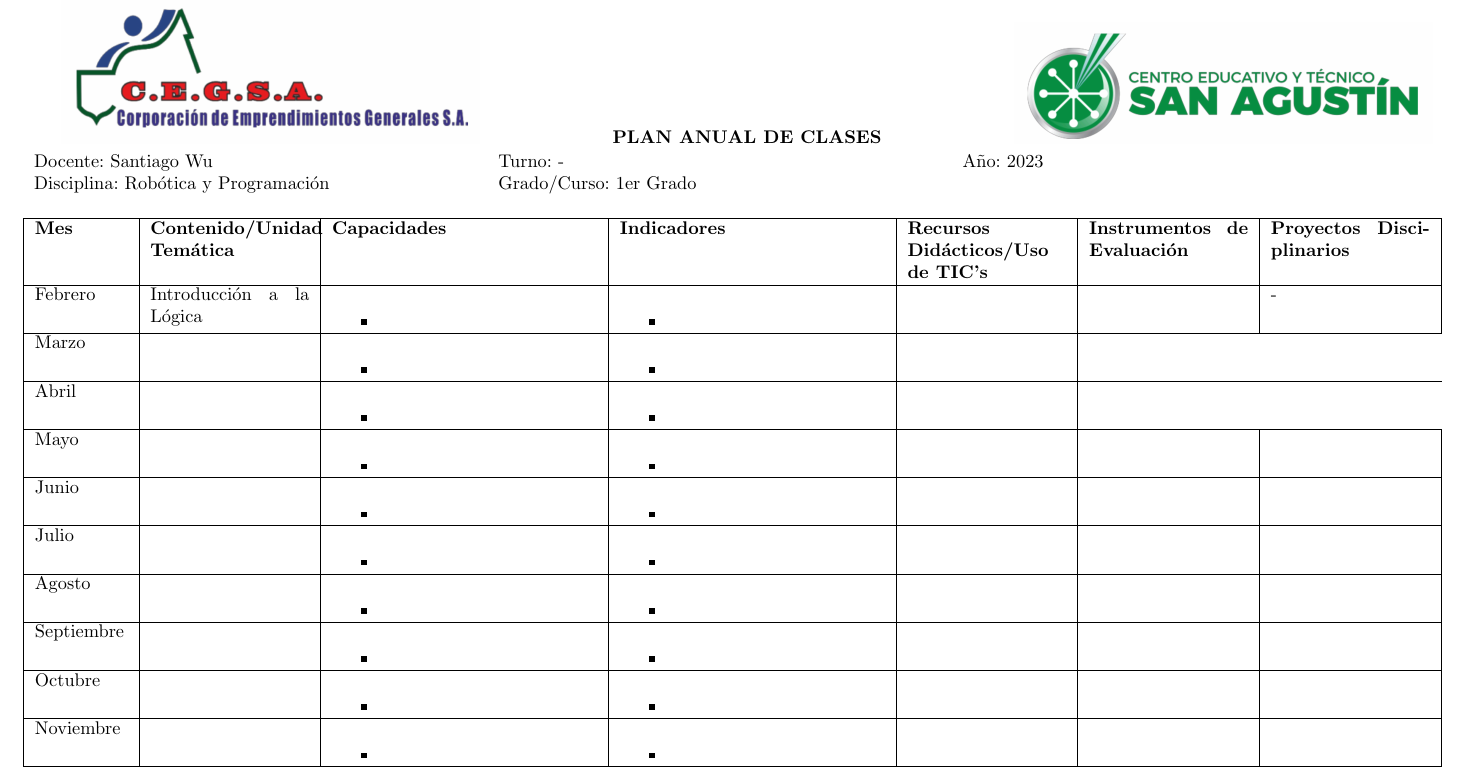
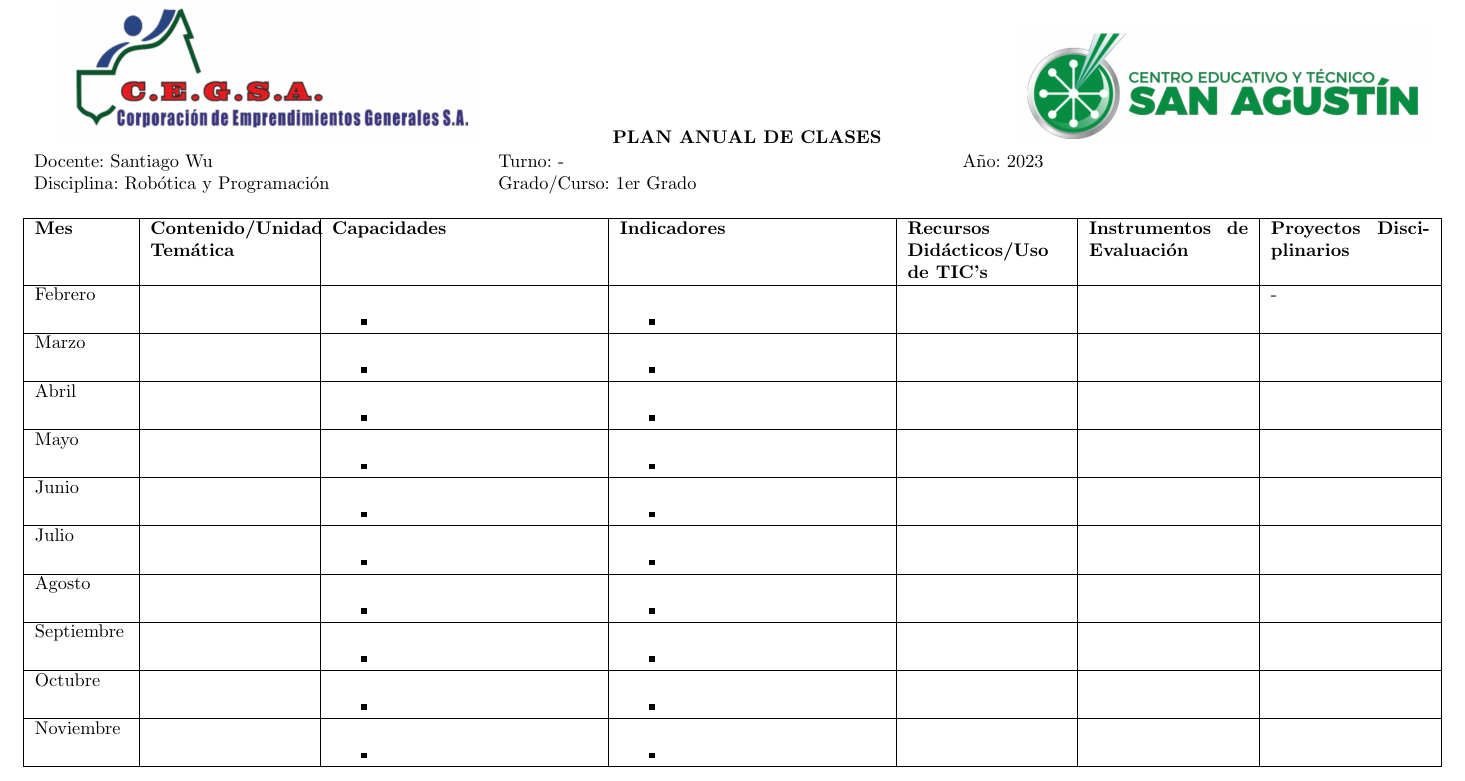
Before and after one commit to jakkunight/cet-san-agustin, a LaTeX document (plan-de-clase.tex): part of the page, cut so that both start at the same text. Compiled offline with pdfLaTeX.

Commit message:
Template created.

```diff
--- a/plan-de-clase.tex
+++ b/plan-de-clase.tex
@@ -71,7 +71,7 @@
 		\endhead
 		% Plan de Febrero:
 		Febrero &
-		Introducción a la Lógica &
+		 &
 		\begin{itemize}
 			\item
 		\end{itemize} &
```
Also changed, not shown: plan-de-clase.pdf, plan-de-clase.tex (4 more changed lines), 2 other files.
